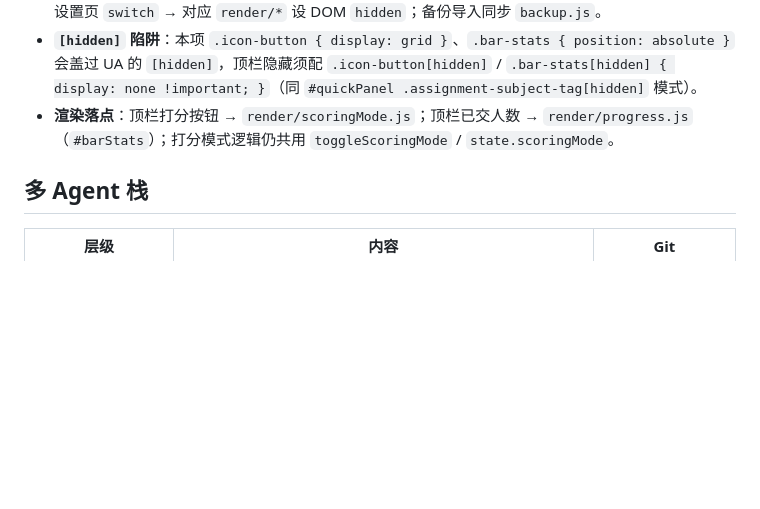
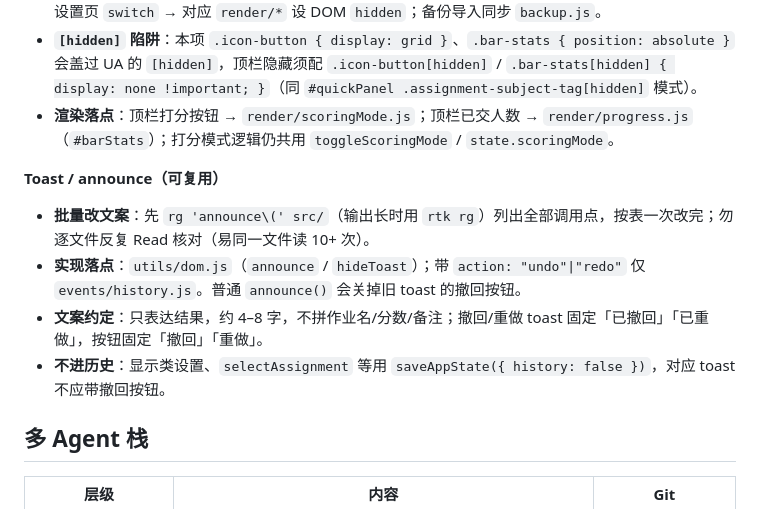
Before and after one commit to gzy622/ASMC4, a Markdown page: AGENTS.md, the part around the change. Drawn GitHub-style; blank space fills up the shorter version.

Commit message:
docs: 补充 Toast 文案经验
记录 announce 调用点、文案约定和历史记录处理规则，方便后续修改同类提示。

```diff
--- a/AGENTS.md
+++ b/AGENTS.md
@@ -159,6 +159,13 @@ rtk cargo test
 - **`[hidden]` 陷阱**：本项 `.icon-button { display: grid }`、`.bar-stats { position: absolute }` 会盖过 UA 的 `[hidden]`，顶栏隐藏须配 `.icon-button[hidden]` / `.bar-stats[hidden] { display: none !important; }`（同 `#quickPanel .assignment-subject-tag[hidden]` 模式）。
 - **渲染落点**：顶栏打分按钮 → `render/scoringMode.js`；顶栏已交人数 → `render/progress.js`（`#barStats`）；打分模式逻辑仍共用 `toggleScoringMode` / `state.scoringMode`。
 
+**Toast / announce（可复用）**
+
+- **批量改文案**：先 `rg 'announce\(' src/`（输出长时用 `rtk rg`）列出全部调用点，按表一次改完；勿逐文件反复 Read 核对（易同一文件读 10+ 次）。
+- **实现落点**：`utils/dom.js`（`announce` / `hideToast`）；带 `action: "undo"|"redo"` 仅 `events/history.js`。普通 `announce()` 会关掉旧 toast 的撤回按钮。
+- **文案约定**：只表达结果，约 4–8 字，不拼作业名/分数/备注；撤回/重做 toast 固定「已撤回」「已重做」，按钮固定「撤回」「重做」。
+- **不进历史**：显示类设置、`selectAssignment` 等用 `saveAppState({ history: false })`，对应 toast 不应带撤回按钮。
+
 ## 多 Agent 栈
 
 | 层级 | 内容 | Git |
```
